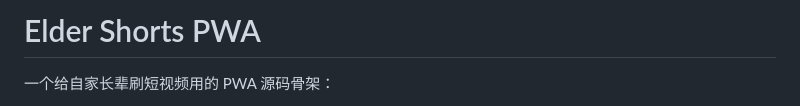
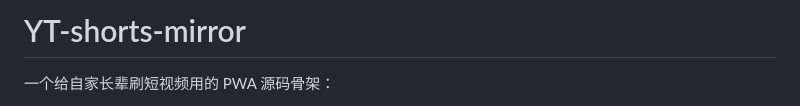
Before and after one commit to Ltre/YT-shorts-mirror, a Markdown page: README.md, the part around the change. GitHub-like rendering.

```diff
--- a/README.md
+++ b/README.md
@@ -1,4 +1,4 @@
-# Elder Shorts PWA
+# YT-shorts-mirror
 
 一个给自家长辈刷短视频用的 PWA 源码骨架：
 
```
